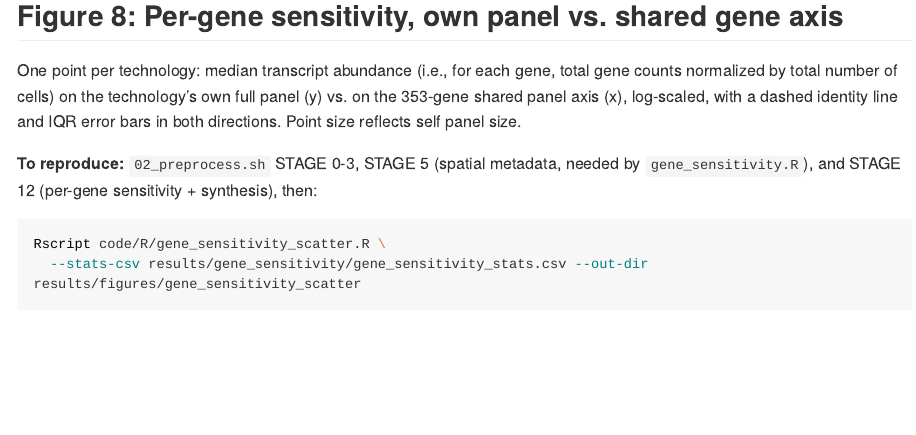
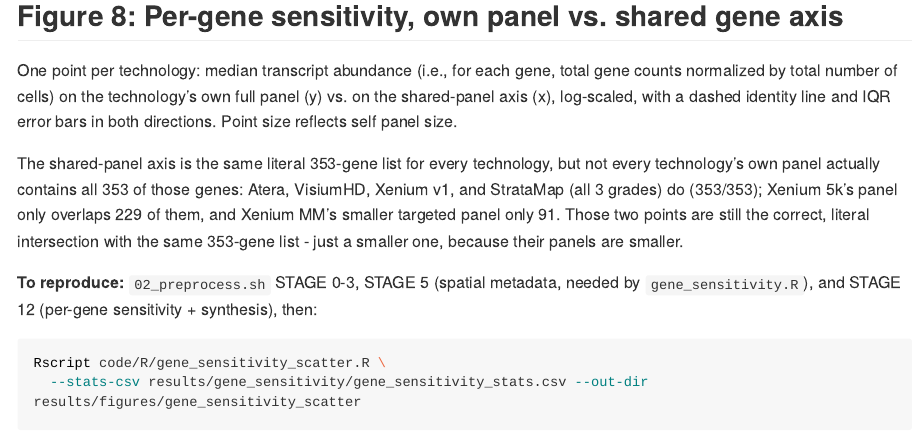
Before and after one commit to bdsc-tds/atera_vs_stratamap, an R Markdown document (analysis_report.Rmd): the page in a window 1100 px wide, from 5580 px down. The pictures show the output file analysis_report.md that the author committed with the source, drawn offline in the style of GitHub; long lines of code are wrapped.

Commit message:
Clarify that Xenium 5k/MM don't have all 353 shared-panel genes
They use the same literal 353-gene list and filter as everyone else, but
their panels only contain 229 (Xenium 5k) and 91 (Xenium MM) of those
genes - not the full 353 that Atera/VisiumHD/Xenium v1/StrataMap have.

```diff
--- a/analysis_report.Rmd
+++ b/analysis_report.Rmd
@@ -337,9 +337,15 @@ show_or_rebuild(
 ## Figure 8: Per-gene sensitivity, own panel vs. shared gene axis
 
 One point per technology: median transcript abundance (i.e., for each gene, total gene counts
-normalized by total number of cells) on the technology's own full panel (y) vs. on the 353-gene
-shared panel axis (x), log-scaled, with a dashed identity line and IQR error bars in both directions.
-Point size reflects self panel size.
+normalized by total number of cells) on the technology's own full panel (y) vs. on the shared-panel
+axis (x), log-scaled, with a dashed identity line and IQR error bars in both directions. Point size
+reflects self panel size.
+
+The shared-panel axis is the same literal 353-gene list for every technology, but not every
+technology's own panel actually contains all 353 of those genes: Atera, VisiumHD, Xenium v1, and
+StrataMap (all 3 grades) do (353/353); Xenium 5k's panel only overlaps 229 of them, and Xenium MM's
+smaller targeted panel only 91. Those two points are still the correct, literal intersection with
+the same 353-gene list - just a smaller one, because their panels are smaller.
 
 **To reproduce:** `02_preprocess.sh` STAGE 0-3, STAGE 5 (spatial metadata, needed by
 `gene_sensitivity.R`), and STAGE 12 (per-gene sensitivity + synthesis), then:
```
Also changed, not shown: analysis_report.md, 1 other file.
